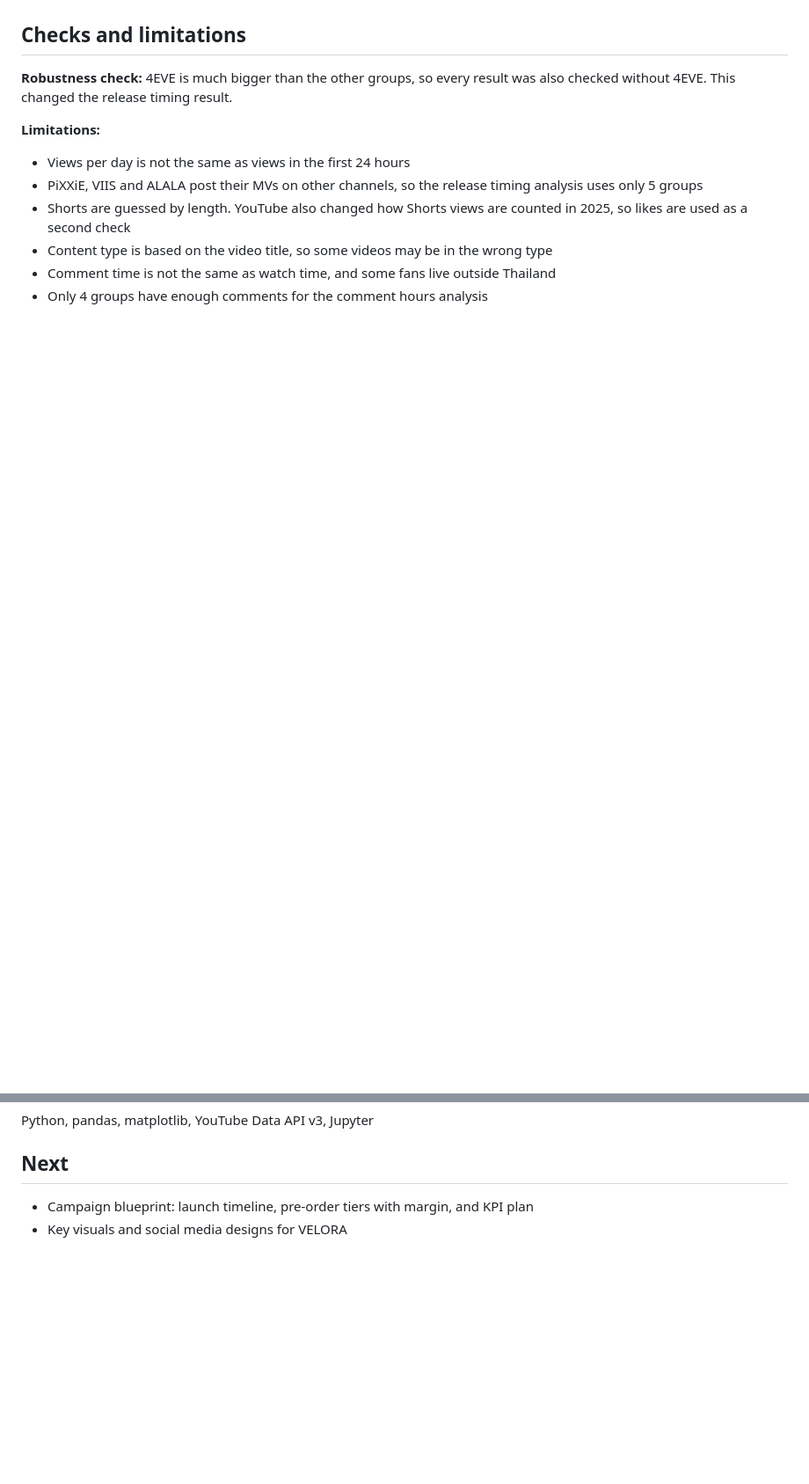
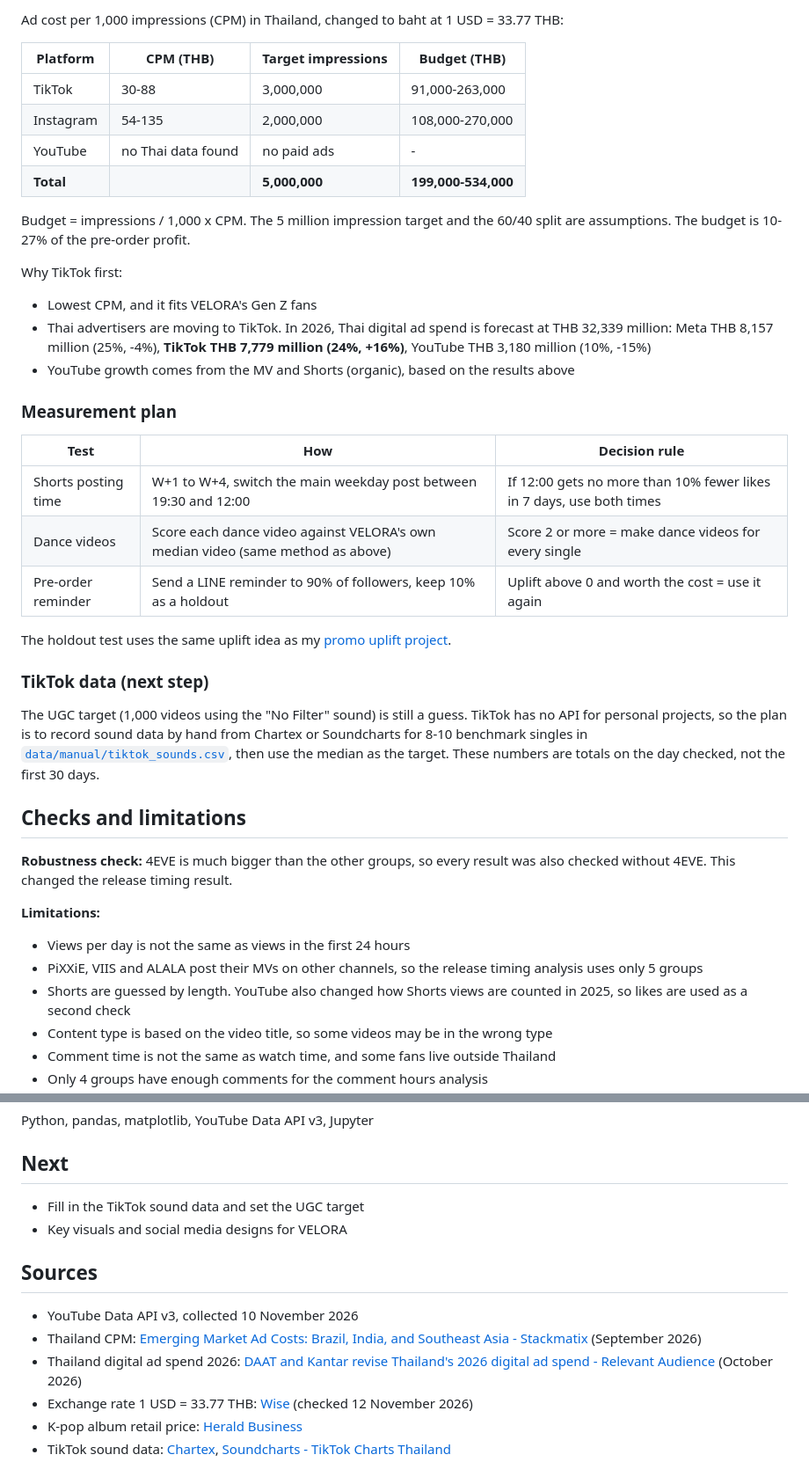
Before and after one commit to Vachirasak-Narkklin/velora-fan-engagement-campaign, a Markdown page: README.md, 2 parts joined by grey strips. Shown at 88% size. Rendered like a GitHub page; blank space fills up the shorter version.

```diff
--- a/README.md
+++ b/README.md
@@ -90,3 +136,33 @@ Comment times from up to 100 recent videos per group. Comments in the first 48 h
+Ad cost per 1,000 impressions (CPM) in Thailand, changed to baht at 1 USD = 33.77 THB:
+
+| Platform | CPM (THB) | Target impressions | Budget (THB) |
+|---|---|---|---|
+| TikTok | 30-88 | 3,000,000 | 91,000-263,000 |
+| Instagram | 54-135 | 2,000,000 | 108,000-270,000 |
+| YouTube | no Thai data found | no paid ads | - |
+| **Total** | | **5,000,000** | **199,000-534,000** |
+
+Budget = impressions / 1,000 x CPM. The 5 million impression target and the 60/40 split are assumptions. The budget is 10-27% of the pre-order profit.
+
+Why TikTok first:
+- Lowest CPM, and it fits VELORA's Gen Z fans
+- Thai advertisers are moving to TikTok. In 2026, Thai digital ad spend is forecast at THB 32,339 million: Meta THB 8,157 million (25%, -4%), **TikTok THB 7,779 million (24%, +16%)**, YouTube THB 3,180 million (10%, -15%)
+- YouTube growth comes from the MV and Shorts (organic), based on the results above
+
+### Measurement plan
+
+| Test | How | Decision rule |
+|---|---|---|
+| Shorts posting time | W+1 to W+4, switch the main weekday post between 19:30 and 12:00 | If 12:00 gets no more than 10% fewer likes in 7 days, use both times |
+| Dance videos | Score each dance video against VELORA's own median video (same method as above) | Score 2 or more = make dance videos for every single |
+| Pre-order reminder | Send a LINE reminder to 90% of followers, keep 10% as a holdout | Uplift above 0 and worth the cost = use it again |
+
+The holdout test uses the same uplift idea as my [promo uplift project](https://github.com/Vachirasak-Narkklin/promo-uplift-project).
+
+### TikTok data (next step)
+
+The UGC target (1,000 videos using the "No Filter" sound) is still a guess. TikTok has no API for personal projects, so the plan is to record sound data by hand from Chartex or Soundcharts for 8-10 benchmark singles in [`data/manual/tiktok_sounds.csv`](data/manual/tiktok_sounds.csv), then use the median as the target. These numbers are totals on the day checked, not the first 30 days.
+
 ## Checks and limitations
 
 **Robustness check:** 4EVE is much bigger than the other groups, so every result was also checked without 4EVE. This changed the release timing result.
@@ -139,5 +217,14 @@ Python, pandas, matplotlib, YouTube Data API v3, Jupyter
 
 ## Next
 
-- Campaign blueprint: launch timeline, pre-order tiers with margin, and KPI plan
+- Fill in the TikTok sound data and set the UGC target
 - Key visuals and social media designs for VELORA
+
+## Sources
+
+- YouTube Data API v3, collected 10 November 2026
+- Thailand CPM: [Emerging Market Ad Costs: Brazil, India, and Southeast Asia - Stackmatix](https://stackmatix.com/blog/emerging-market-ad-costs-brazil-india-sea) (September 2026)
+- Thailand digital ad spend 2026: [DAAT and Kantar revise Thailand's 2026 digital ad spend - Relevant Audience](https://www.relevantaudience.com/digital-marketing-en/daat-kantar-thailand-digital-ad-spend-2026-revised-forecast/) (October 2026)
+- Exchange rate 1 USD = 33.77 THB: [Wise](https://wise.com/us/currency-converter/usd-to-thb-rate) (checked 12 November 2026)
+- K-pop album retail price: [Herald Business](https://mbiz.heraldcorp.com/article/10859218)
+- TikTok sound data: [Chartex](https://chartex.com/tiktok/sound/19454161), [Soundcharts - TikTok Charts Thailand](https://soundcharts.com/en/charts/tiktok/thailand)
```
Also changed, not shown: other parts of README.md (+49 -1 lines), reports/figures/launch_timeline.png (added), 1 other file.
